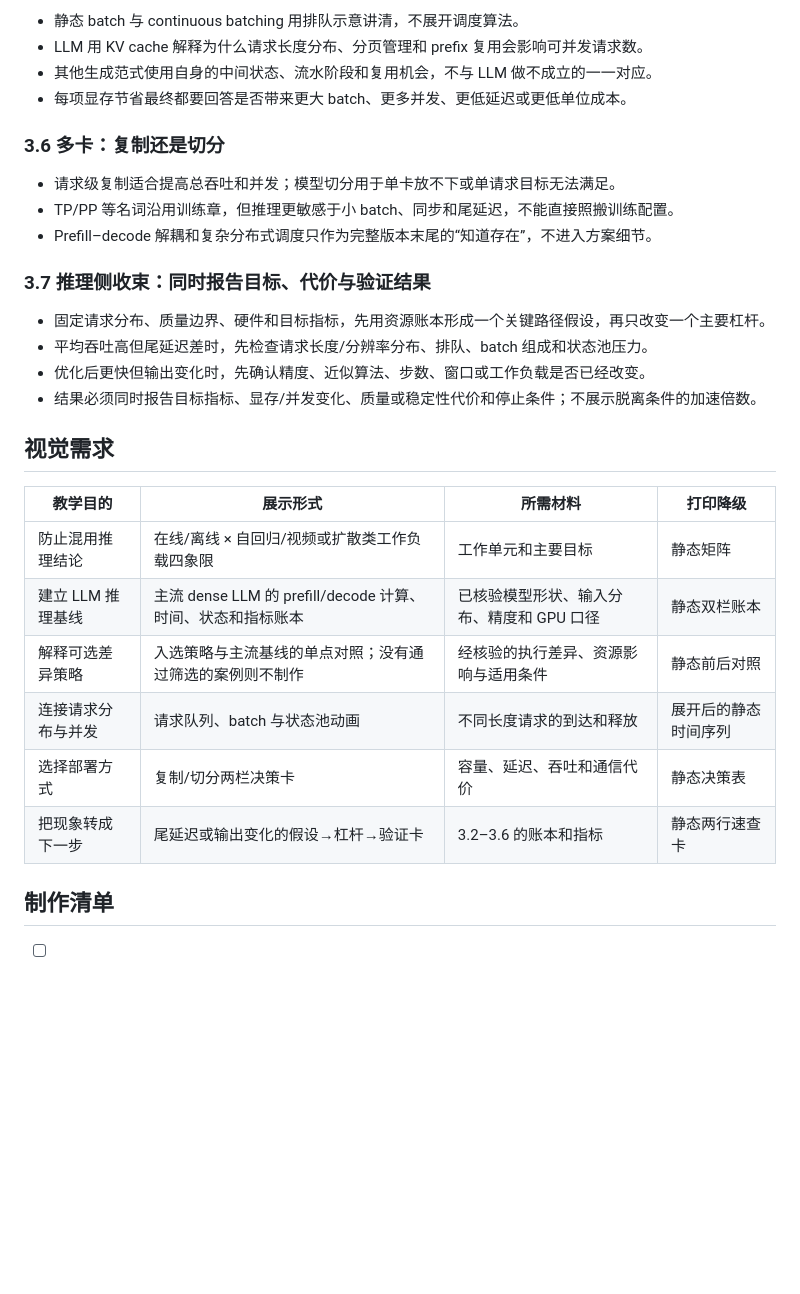
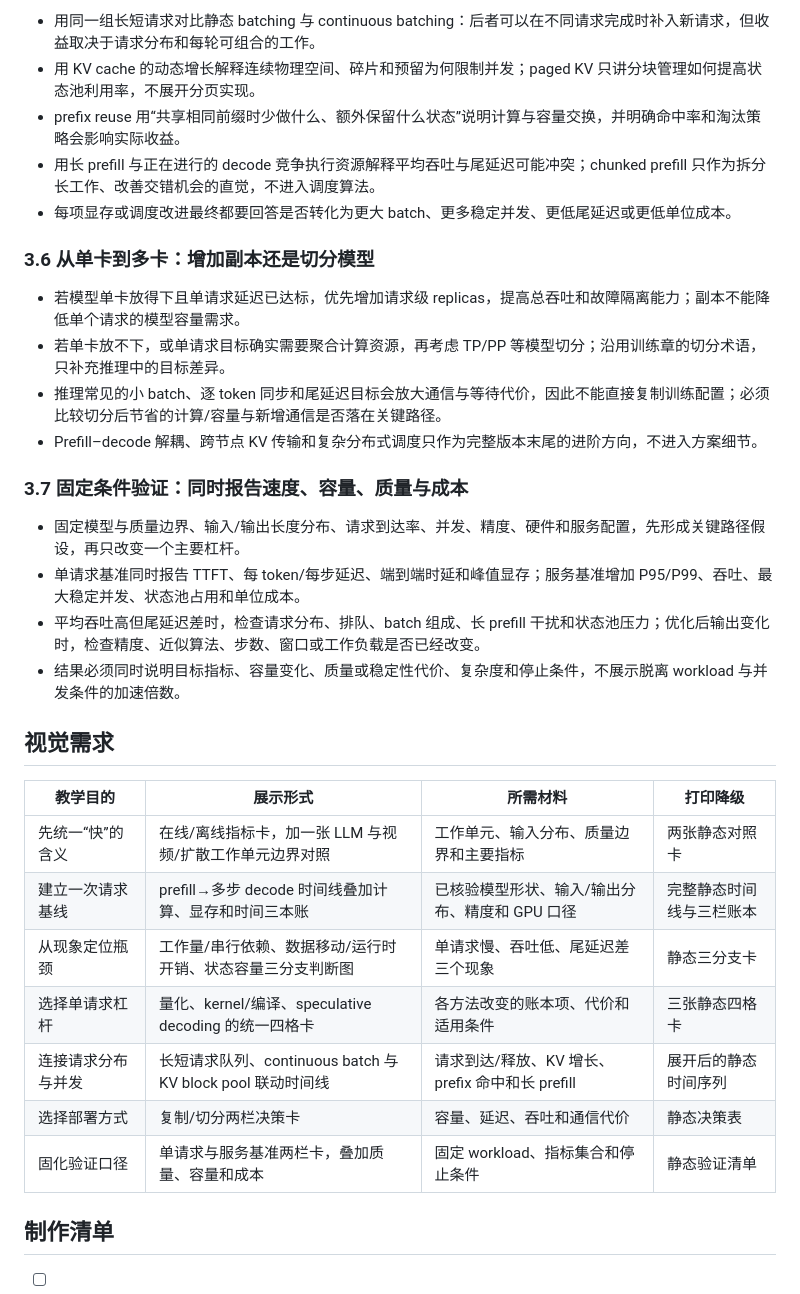
Before and after one commit to Aor-Li/tech_share, a Markdown page: outline/03-inference.md, the part around one of its changes. Rendered like a GitHub page; blank space fills up the shorter version.

Commit message:
docs: confirm chapter 3 inference outline
Record the agreed request-to-serving narrative as the chapter 3 confirmation baseline.

Co-authored-by: Cursor <cursoragent@cursor.com>

```diff
--- a/outline/03-inference.md
+++ b/outline/03-inference.md
@@ -51,32 +52,35 @@
 
-- 静态 batch 与 continuous batching 用排队示意讲清，不展开调度算法。
-- LLM 用 KV cache 解释为什么请求长度分布、分页管理和 prefix 复用会影响可并发请求数。
-- 其他生成范式使用自身的中间状态、流水阶段和复用机会，不与 LLM 做不成立的一一对应。
-- 每项显存节省最终都要回答是否带来更大 batch、更多并发、更低延迟或更低单位成本。
+- 用同一组长短请求对比静态 batching 与 continuous batching：后者可以在不同请求完成时补入新请求，但收益取决于请求分布和每轮可组合的工作。
+- 用 KV cache 的动态增长解释连续物理空间、碎片和预留为何限制并发；paged KV 只讲分块管理如何提高状态池利用率，不展开分页实现。
+- prefix reuse 用“共享相同前缀时少做什么、额外保留什么状态”说明计算与容量交换，并明确命中率和淘汰策略会影响实际收益。
+- 用长 prefill 与正在进行的 decode 竞争执行资源解释平均吞吐与尾延迟可能冲突；chunked prefill 只作为拆分长工作、改善交错机会的直觉，不进入调度算法。
+- 每项显存或调度改进最终都要回答是否转化为更大 batch、更多稳定并发、更低尾延迟或更低单位成本。
 
-### 3.6 多卡：复制还是切分
+### 3.6 从单卡到多卡：增加副本还是切分模型
 
-- 请求级复制适合提高总吞吐和并发；模型切分用于单卡放不下或单请求目标无法满足。
-- TP/PP 等名词沿用训练章，但推理更敏感于小 batch、同步和尾延迟，不能直接照搬训练配置。
-- Prefill–decode 解耦和复杂分布式调度只作为完整版本末尾的“知道存在”，不进入方案细节。
+- 若模型单卡放得下且单请求延迟已达标，优先增加请求级 replicas，提高总吞吐和故障隔离能力；副本不能降低单个请求的模型容量需求。
+- 若单卡放不下，或单请求目标确实需要聚合计算资源，再考虑 TP/PP 等模型切分；沿用训练章的切分术语，只补充推理中的目标差异。
+- 推理常见的小 batch、逐 token 同步和尾延迟目标会放大通信与等待代价，因此不能直接复制训练配置；必须比较切分后节省的计算/容量与新增通信是否落在关键路径。
+- Prefill–decode 解耦、跨节点 KV 传输和复杂分布式调度只作为完整版本末尾的进阶方向，不进入方案细节。
 
-### 3.7 推理侧收束：同时报告目标、代价与验证结果
+### 3.7 固定条件验证：同时报告速度、容量、质量与成本
 
-- 固定请求分布、质量边界、硬件和目标指标，先用资源账本形成一个关键路径假设，再只改变一个主要杠杆。
-- 平均吞吐高但尾延迟差时，先检查请求长度/分辨率分布、排队、batch 组成和状态池压力。
-- 优化后更快但输出变化时，先确认精度、近似算法、步数、窗口或工作负载是否已经改变。
-- 结果必须同时报告目标指标、显存/并发变化、质量或稳定性代价和停止条件；不展示脱离条件的加速倍数。
+- 固定模型与质量边界、输入/输出长度分布、请求到达率、并发、精度、硬件和服务配置，先形成关键路径假设，再只改变一个主要杠杆。
+- 单请求基准同时报告 TTFT、每 token/每步延迟、端到端时延和峰值显存；服务基准增加 P95/P99、吞吐、最大稳定并发、状态池占用和单位成本。
+- 平均吞吐高但尾延迟差时，检查请求分布、排队、batch 组成、长 prefill 干扰和状态池压力；优化后输出变化时，检查精度、近似算法、步数、窗口或工作负载是否已经改变。
+- 结果必须同时说明目标指标、容量变化、质量或稳定性代价、复杂度和停止条件，不展示脱离 workload 与并发条件的加速倍数。
 
 ## 视觉需求
 
 | 教学目的 | 展示形式 | 所需材料 | 打印降级 |
 | --- | --- | --- | --- |
-| 防止混用推理结论 | 在线/离线 × 自回归/视频或扩散类工作负载四象限 | 工作单元和主要目标 | 静态矩阵 |
-| 建立 LLM 推理基线 | 主流 dense LLM 的 prefill/decode 计算、时间、状态和指标账本 | 已核验模型形状、输入分布、精度和 GPU 口径 | 静态双栏账本 |
-| 解释可选差异策略 | 入选策略与主流基线的单点对照；没有通过筛选的案例则不制作 | 经核验的执行差异、资源影响与适用条件 | 静态前后对照 |
-| 连接请求分布与并发 | 请求队列、batch 与状态池动画 | 不同长度请求的到达和释放 | 展开后的静态时间序列 |
+| 先统一“快”的含义 | 在线/离线指标卡，加一张 LLM 与视频/扩散工作单元边界对照 | 工作单元、输入分布、质量边界和主要指标 | 两张静态对照卡 |
+| 建立一次请求基线 | prefill→多步 decode 时间线叠加计算、显存和时间三本账 | 已核验模型形状、输入/输出分布、精度和 GPU 口径 | 完整静态时间线与三栏账本 |
+| 从现象定位瓶颈 | 工作量/串行依赖、数据移动/运行时开销、状态容量三分支判断图 | 单请求慢、吞吐低、尾延迟差三个现象 | 静态三分支卡 |
+| 选择单请求杠杆 | 量化、kernel/编译、speculative decoding 的统一四格卡 | 各方法改变的账本项、代价和适用条件 | 三张静态四格卡 |
+| 连接请求分布与并发 | 长短请求队列、continuous batch 与 KV block pool 联动时间线 | 请求到达/释放、KV 增长、prefix 命中和长 prefill | 展开后的静态时间序列 |
 | 选择部署方式 | 复制/切分两栏决策卡 | 容量、延迟、吞吐和通信代价 | 静态决策表 |
-| 把现象转成下一步 | 尾延迟或输出变化的假设→杠杆→验证卡 | 3.2–3.6 的账本和指标 | 静态两行速查卡 |
+| 固化验证口径 | 单请求与服务基准两栏卡，叠加质量、容量和成本 | 固定 workload、指标集合和停止条件 | 静态验证清单 |
 
 ## 制作清单
 
```
Also changed, not shown: other parts of outline/03-inference.md (+40 -37 lines), outline/index.md (+3 -3 lines).
